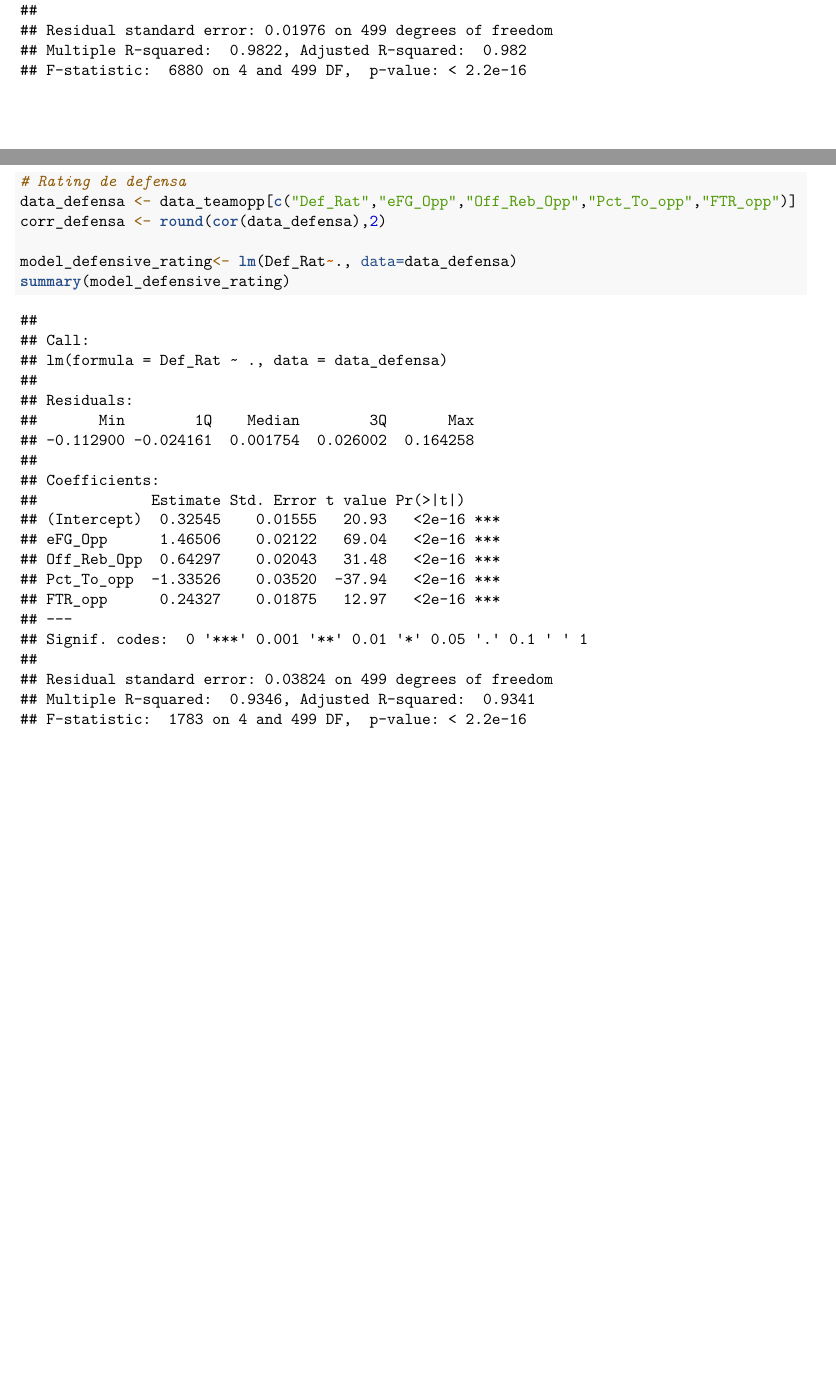
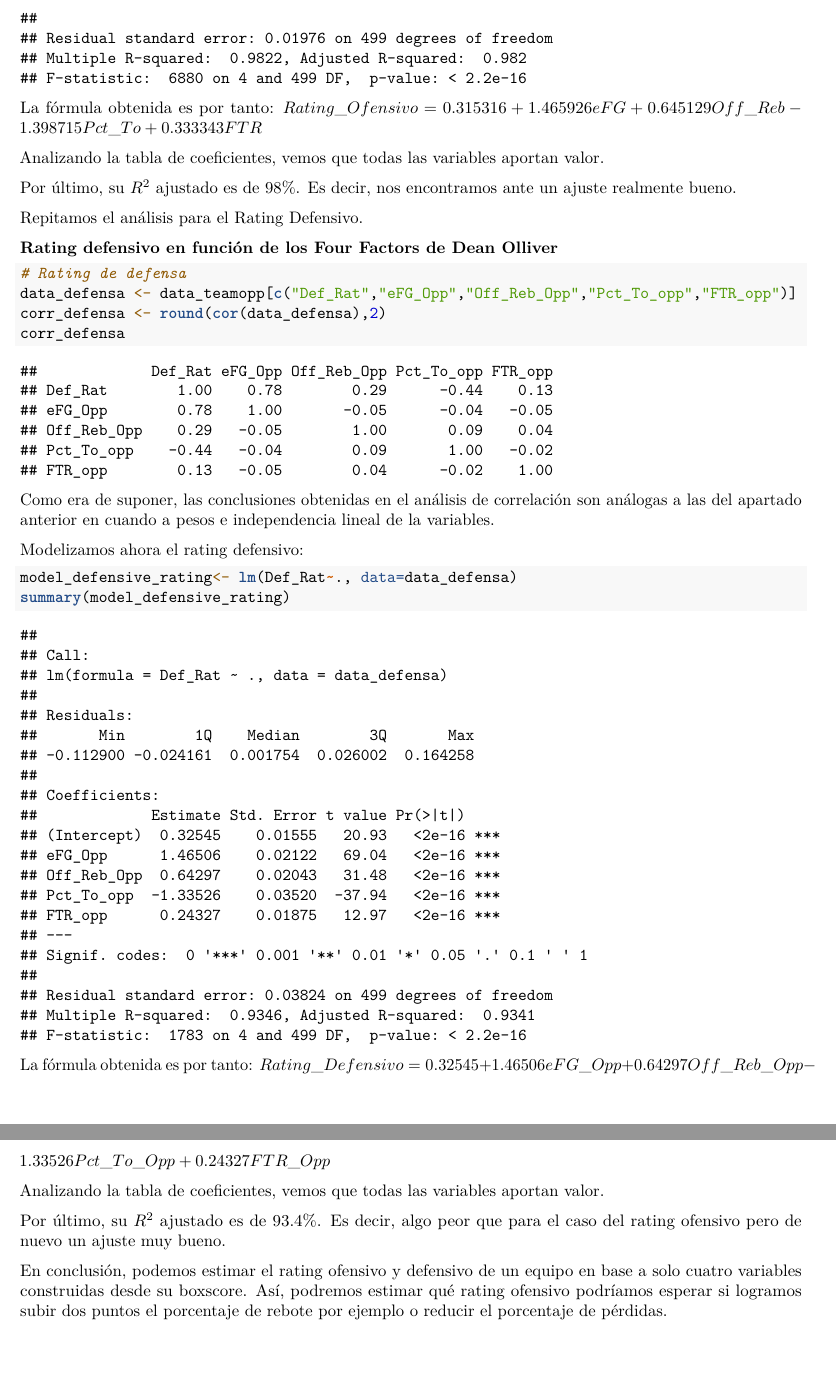
Before and after one commit to aarzola-uoc/practica2-tycvd, an R Markdown document (src/practica2.Rmd): two parts of pages 33 and 34 of 44 before the commit and two parts of pages 34 and 35 of 45 after it, joined at a grey line, cut so that both start at the same text, the shorter picture padded with empty space. Rendered offline with R 4.5, knitr and Pandoc, then LaTeX, with nearby package versions.

Commit message:
Actualizo regresiones lineales.

````diff
--- a/src/practica2.Rmd
+++ b/src/practica2.Rmd
@@ -1148,16 +1172,39 @@ corr_ataque <- round(cor(data_ataque),2)
 model_offesive_rating<- lm(Off_Rat~., data=data_ataque)
 summary(model_offesive_rating)
 ```
+La fórmula obtenida es por tanto:
+$Rating\_Ofensivo=0.315316+1.465926eFG+0.645129Off\_Reb-1.398715Pct\_To+0.333343FTR$
 
-\newpage
+Analizando la tabla de coeficientes, vemos que todas las variables aportan valor.
+
+Por último, su $R^2$ ajustado es de 98%. Es decir, nos encontramos ante un ajuste realmente bueno.
+
+Repitamos el análisis para el Rating Defensivo.
+
+**Rating defensivo en función de los Four Factors de Dean Olliver**
+
 ```{r,eval=TRUE,echo=TRUE}
 # Rating de defensa
 data_defensa <- data_teamopp[c("Def_Rat","eFG_Opp","Off_Reb_Opp","Pct_To_opp","FTR_opp")]
 corr_defensa <- round(cor(data_defensa),2)
+corr_defensa
+```
+Como era de suponer, las conclusiones obtenidas en el análisis de correlación son análogas a las del apartado anterior en cuando a pesos e independencia lineal de la variables.
 
+Modelizamos ahora el rating defensivo:
+```{r}
 model_defensive_rating<- lm(Def_Rat~., data=data_defensa)
 summary(model_defensive_rating)
 ```
+La fórmula obtenida es por tanto:
+$Rating\_Defensivo=0.32545+1.46506eFG\_Opp+0.64297Off\_Reb\_Opp-1.33526Pct\_To\_Opp+0.24327FTR\_Opp$
+
+Analizando la tabla de coeficientes, vemos que todas las variables aportan valor.
+
+Por último, su $R^2$ ajustado es de 93.4%. Es decir, algo peor que para el caso del rating ofensivo pero de nuevo un ajuste muy bueno.
+
+En conclusión, podemos estimar el rating ofensivo y defensivo de un equipo en base a solo cuatro variables construidas desde su boxscore. Así, podremos estimar qué rating ofensivo podríamos esperar si logramos subir dos puntos el porcentaje de rebote por ejemplo o reducir el porcentaje de pérdidas.
+
 
 \newpage
 ## Regresión logística para estimar victoria
````
Also changed, not shown: src/practica2.Rmd (24 more changed lines).
